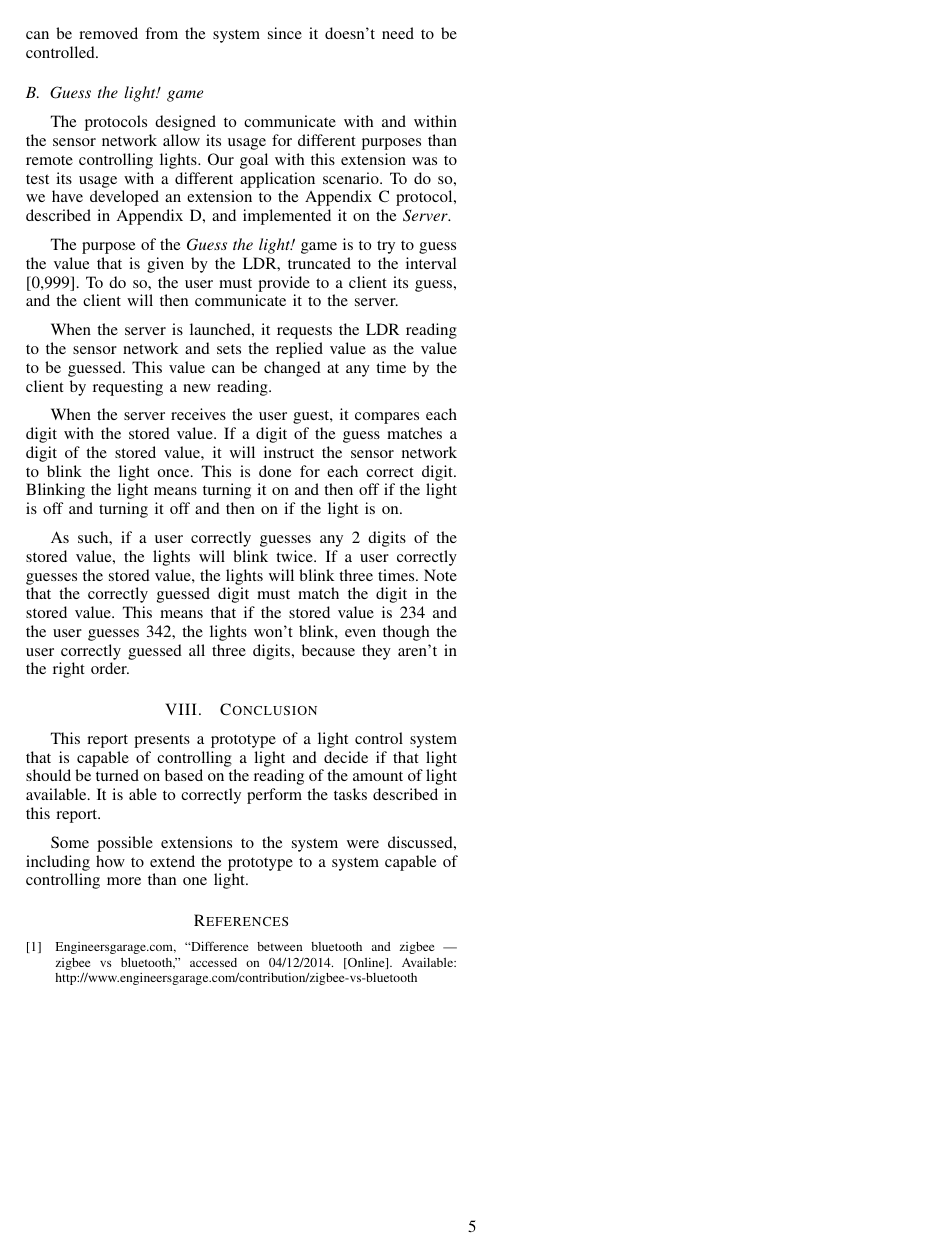
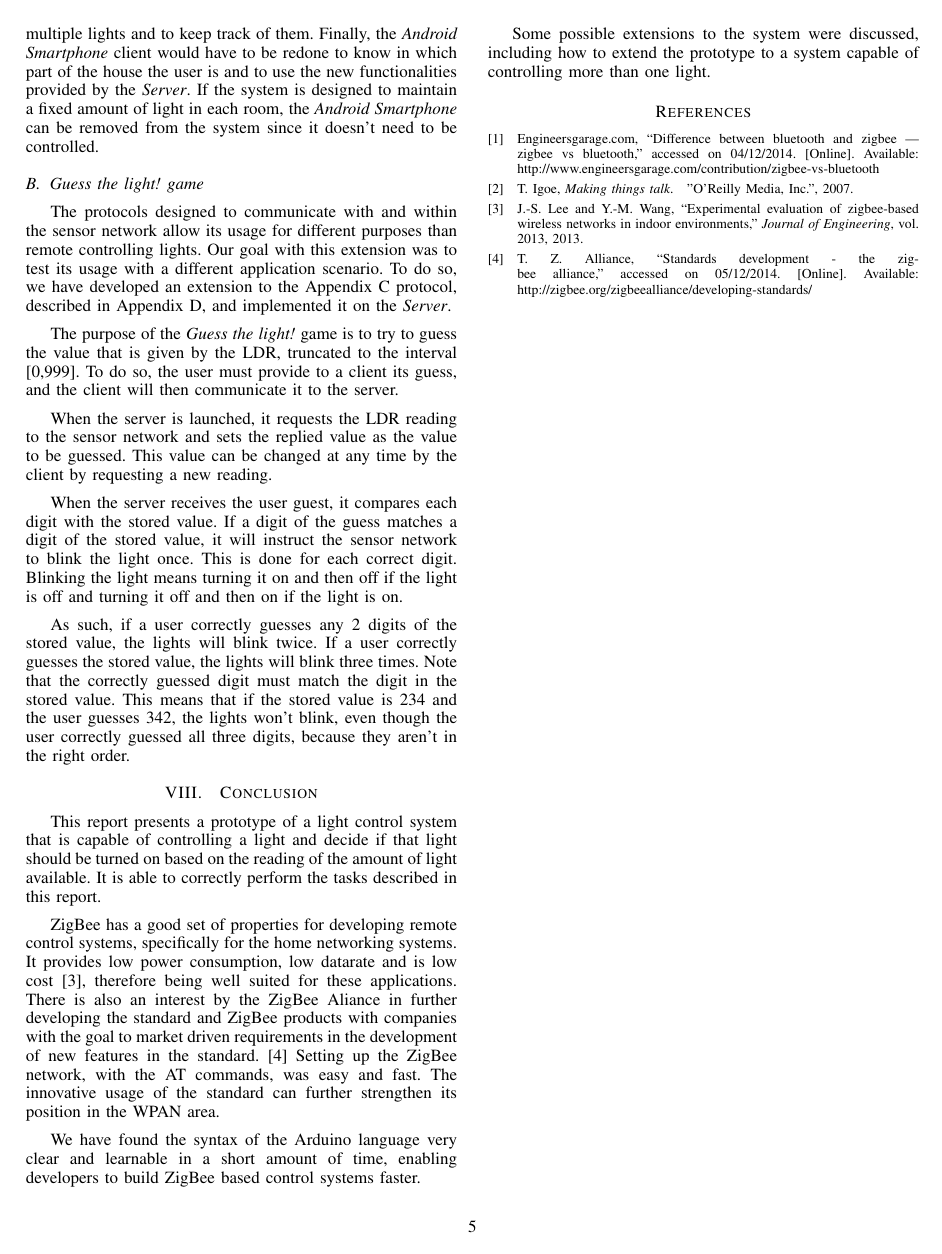
Before and after one commit to AfonsoFGarcia/ArduinoLight, a LaTeX paper (Report/main.tex, which reads Report/biblio.bib): page 5 of 5. The pictures show the PDF file Report.pdf that the author committed with the source.

Commit message:
Final report

```diff
--- a/Report/biblio.bib
+++ b/Report/biblio.bib
@@ -6,0 +12,2 @@ note={Accessed on 04/12/2014}
+  volume={2013},
+  year={2013},
@@ -6,0 +19,3 @@ note={Accessed on 04/12/2014}
+title={Standards Development - The ZigBee Alliance},
+url={http://zigbee.org/zigbeealliance/developing-standards/},
+note={Accessed on 05/12/2014}
@@ -6,0 +27,3 @@ note={Accessed on 04/12/2014}
+  year={2007},
+  publisher={"O'Reilly Media, Inc."}
+}
--- a/Report/main.tex
+++ b/Report/main.tex
@@ -151,7 +151,7 @@ In \textit{Fig. \ref{fig_on_f}}, the messages that are exchanged when the \texti
 
 \subsection{ZigBee network configuration}
 
-In order to communicate with ZigBee, both the \textit{Base Arduino} and the \textit{Sensor Arduino} need to configure the XBee module with the correct parameters. In this section, the report describes the configuration performed during the setup phase of the Arduino sketches.
+In order to communicate with ZigBee, both the \textit{Base Arduino} and the \textit{Sensor Arduino} need to configure the XBee module with the correct parameters. In this section, the report describes the configuration performed during the setup phase of the Arduino sketches, which is based on the configuration provided in \textit{Making Things Talk} \cite[Chapter~6]{igoe2007making}.
 
 In the experiment we needed to assign addresses for the XBee modules. This is done by issuing AT commands to the module that configure it. The commands are issued using serial communication at a rate of 9600 Bd.
 
@@ -257,6 +257,10 @@ As such, if a user correctly guesses any 2 digits of the stored value, the light
 \label{conc}
 
 This report presents a prototype of a light control system that is capable of controlling a light and decide if that light should be turned on based on the reading of the amount of light available. It is able to correctly perform the tasks described in this report.
+
+ZigBee has a good set of properties for developing remote control systems, specifically for the home networking systems. It provides low power consumption, low datarate and is low cost \cite{lee2013experimental}, therefore being well suited for these applications. There is also an interest by the ZigBee Aliance in further developing the standard and ZigBee products with companies with the goal to market driven requirements in the development of new features in the standard. \cite{2_the_zigbee_alliance} Setting up the ZigBee network, with the AT commands, was easy and fast. The innovative usage of the standard can further strengthen its position in the WPAN area.
+
+We have found the syntax of the Arduino language very clear and learnable in a short amount of time, enabling developers to build ZigBee based control systems faster.
 
 Some possible extensions to the system were discussed, including how to extend the prototype to a system capable of controlling more than one light.
 
```
Also changed, not shown: Report.pdf, Report/biblio.bib (15 more changed lines).
